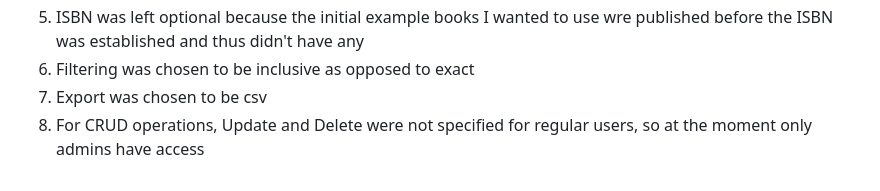
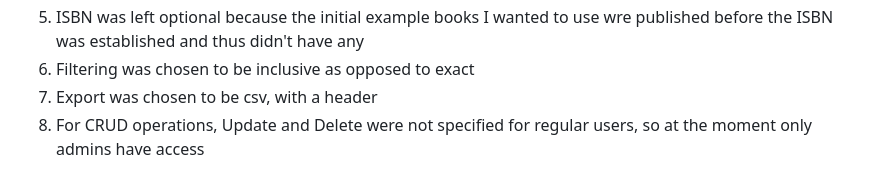
Before and after one commit to ElijahBelov/ElijahSite, a Markdown page: README.md, the part around the change. Rendered like a GitHub page.

```diff
--- a/README.md
+++ b/README.md
@@ -99,5 +99,5 @@ Design decisions:
   4. The webpages were chosen by their purposes, mostly distinct, but for example the filtered list and all books share a space
   5. ISBN was left optional because the initial example books I wanted to use wre published before the ISBN was established and thus didn't have any
   6. Filtering was chosen to be inclusive as opposed to exact
-  7. Export was chosen to be csv
+  7. Export was chosen to be csv, with a header
   8. For CRUD operations, Update and Delete were not specified for regular users, so at the moment only admins have access
```
